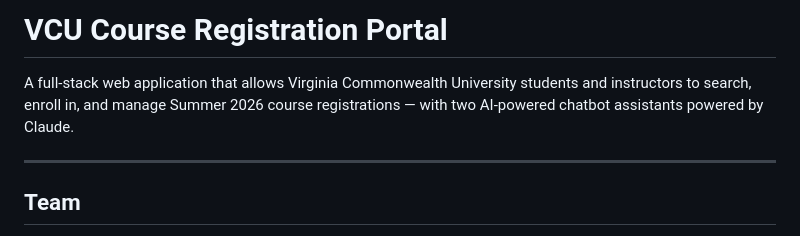
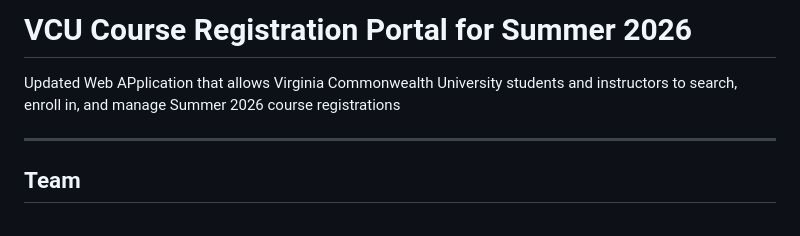
Before and after one commit to Badboss534/INFO465UIUX, a Markdown page: VCU course registration/README.md, the part around the change. Drawn GitHub-style.

```diff
--- a/VCU course registration/README.md
+++ b/VCU course registration/README.md
@@ -1,6 +1,6 @@
-# VCU Course Registration Portal
+# VCU Course Registration Portal for Summer 2026
 
-A full-stack web application that allows Virginia Commonwealth University students and instructors to search, enroll in, and manage Summer 2026 course registrations — with two AI-powered chatbot assistants powered by Claude.
+Updated Web APplication that allows Virginia Commonwealth University students and instructors to search, enroll in, and manage Summer 2026 course registrations
 
 ---
 ## Team
```
